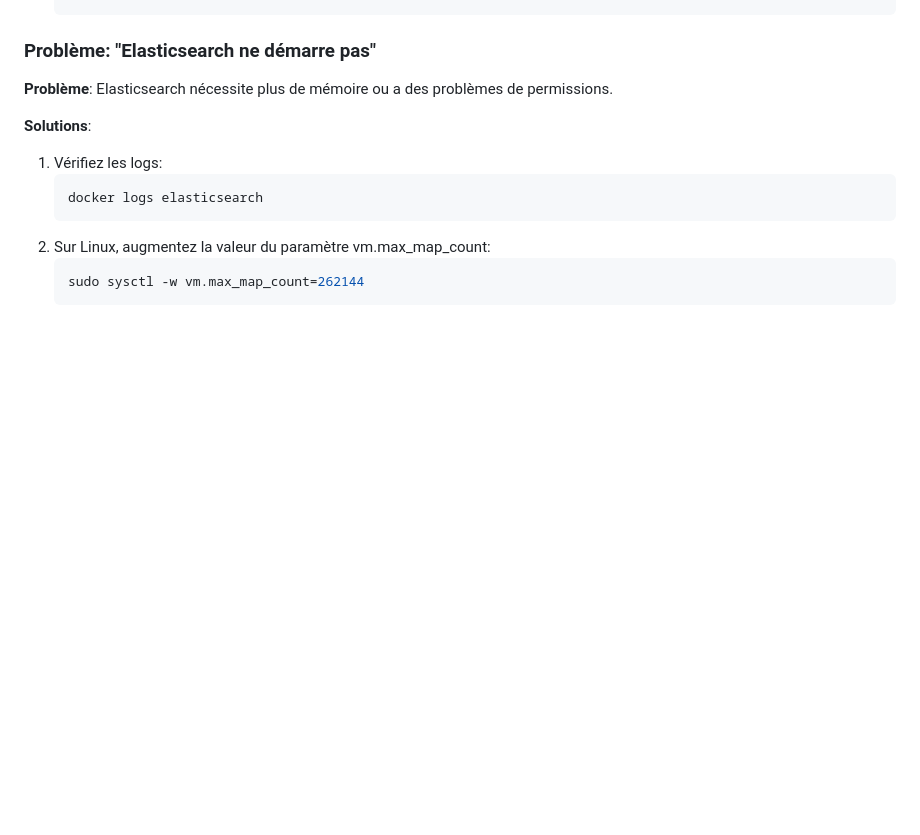
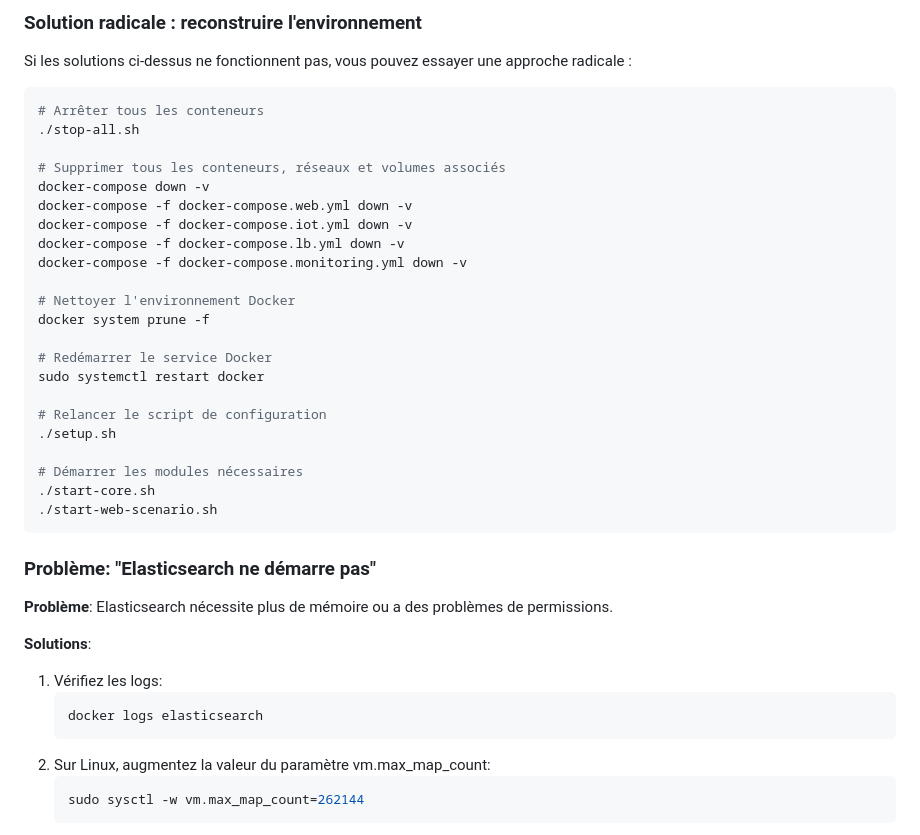
Before and after one commit to bandidood/cyberlab-light, a Markdown page: docs/troubleshooting.md, the part around one of its changes. GitHub-like rendering; blank space fills up the shorter version.

````diff
--- a/docs/troubleshooting.md
+++ b/docs/troubleshooting.md
@@ -122,3 +203,31 @@ Ce guide aborde les problèmes courants que vous pourriez rencontrer lors de l'u
+### Solution radicale : reconstruire l'environnement
+
+Si les solutions ci-dessus ne fonctionnent pas, vous pouvez essayer une approche radicale :
+
+```bash
+# Arrêter tous les conteneurs
+./stop-all.sh
+
+# Supprimer tous les conteneurs, réseaux et volumes associés
+docker-compose down -v
+docker-compose -f docker-compose.web.yml down -v
+docker-compose -f docker-compose.iot.yml down -v
+docker-compose -f docker-compose.lb.yml down -v
+docker-compose -f docker-compose.monitoring.yml down -v
+
+# Nettoyer l'environnement Docker
+docker system prune -f
+
+# Redémarrer le service Docker
+sudo systemctl restart docker
+
+# Relancer le script de configuration
+./setup.sh
+
+# Démarrer les modules nécessaires
+./start-core.sh
+./start-web-scenario.sh
+```
 
 ### Problème: "Elasticsearch ne démarre pas"
 
````
Also changed, not shown: other parts of docs/troubleshooting.md (+81 -0 lines).
